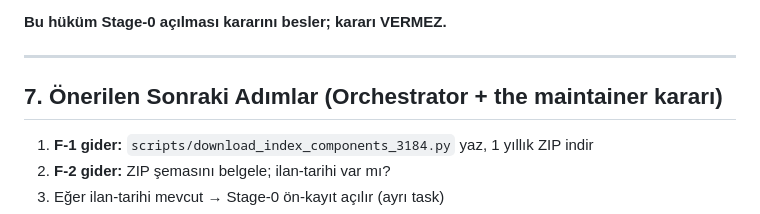
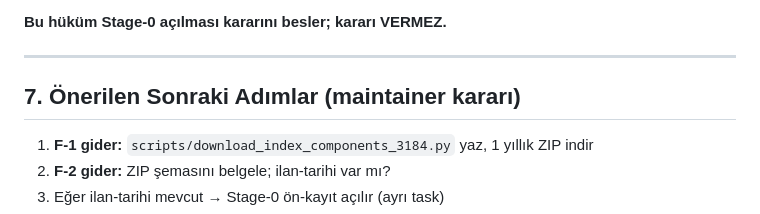
Before and after one commit to caganco/bist-trading-system, a Markdown page: docs/research/RR-Y1-011-index-recon-feasibility.md, the part around the change. Drawn GitHub-style.

Commit message:
docs: tidy two residual references in SPEC index and a research note

```diff
--- a/docs/research/RR-Y1-011-index-recon-feasibility.md
+++ b/docs/research/RR-Y1-011-index-recon-feasibility.md
@@ -186,7 +186,7 @@ yapılacaksa her alt-küme ~14-28 olur — bu dikkat gerektirir.
 
 ---
 
-## 7. Önerilen Sonraki Adımlar (Orchestrator + the maintainer kararı)
+## 7. Önerilen Sonraki Adımlar (maintainer kararı)
 
 1. **F-1 gider:** `scripts/download_index_components_3184.py` yaz, 1 yıllık ZIP indir
 2. **F-2 gider:** ZIP şemasını belgele; ilan-tarihi var mı?
```
Also changed, not shown: docs/SPECS/INDEX.md (+1 -1 lines).
